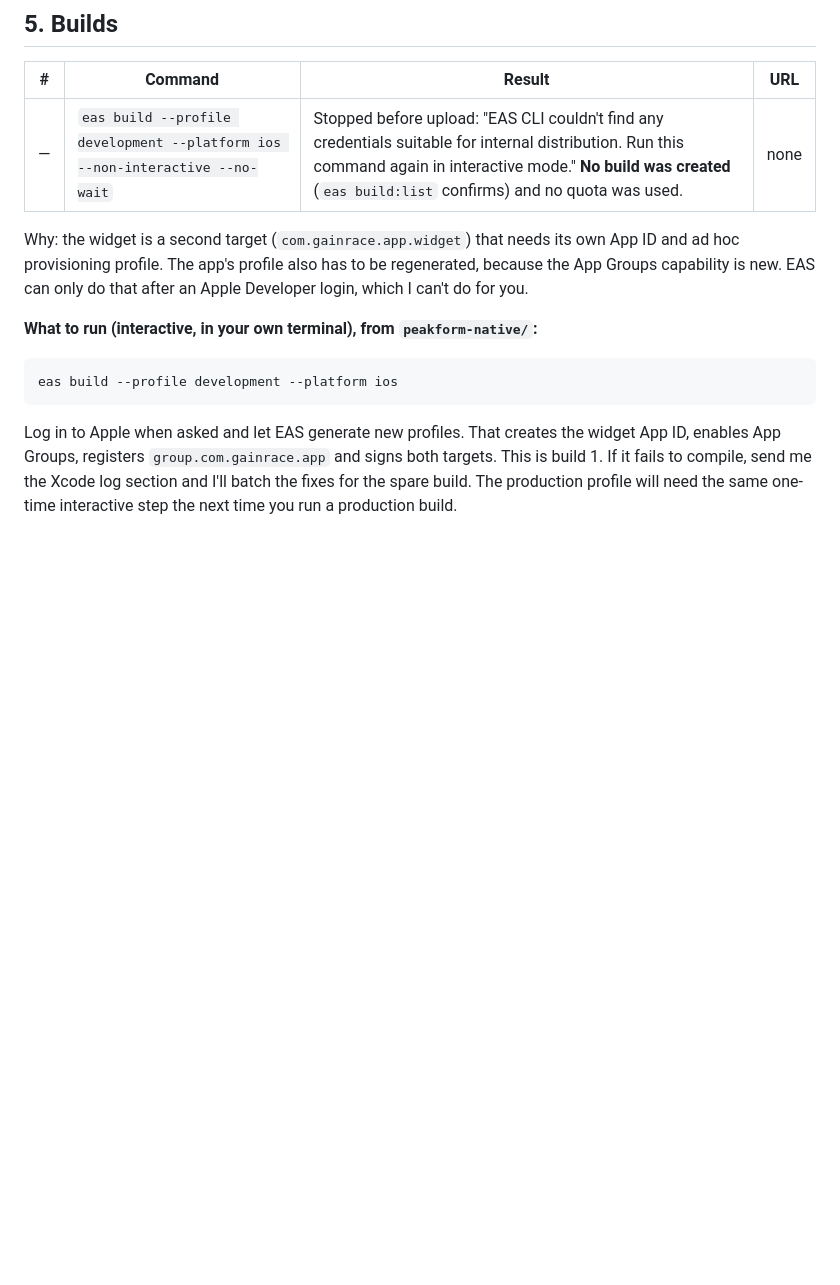
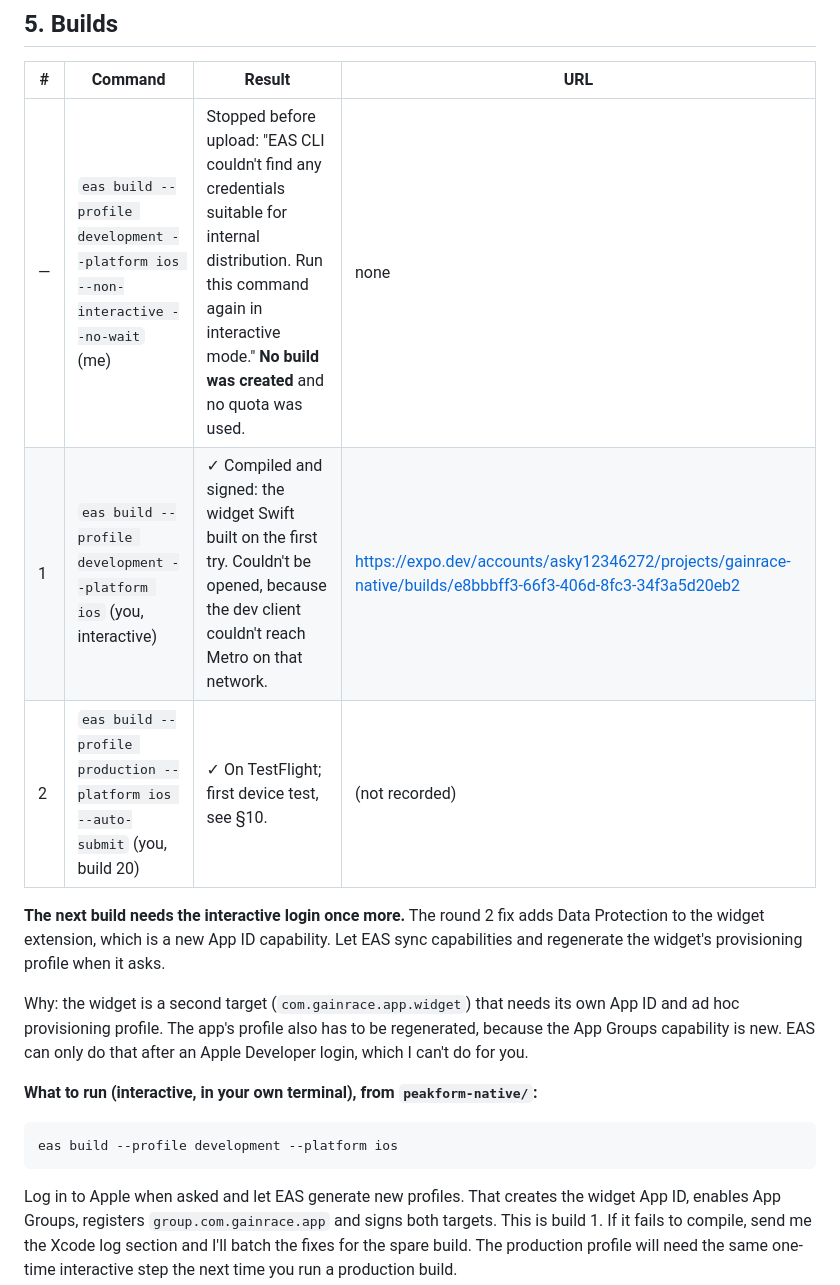
Before and after one commit to AndreiFoitos/formdashboard, a Markdown page: docs/widgets-phase1-report.md, the part around one of its changes. GitHub-like rendering; blank space fills up the shorter version.

```diff
--- a/docs/widgets-phase1-report.md
+++ b/docs/widgets-phase1-report.md
@@ -153,7 +153,14 @@ Changed:
 
 | # | Command | Result | URL |
 |---|---|---|---|
-| — | `eas build --profile development --platform ios --non-interactive --no-wait` | Stopped before upload: "EAS CLI couldn't find any credentials suitable for internal distribution. Run this command again in interactive mode." **No build was created** (`eas build:list` confirms) and no quota was used. | none |
+| — | `eas build --profile development --platform ios --non-interactive --no-wait` (me) | Stopped before upload: "EAS CLI couldn't find any credentials suitable for internal distribution. Run this command again in interactive mode." **No build was created** and no quota was used. | none |
+| 1 | `eas build --profile development --platform ios` (you, interactive) | ✓ Compiled and signed: the widget Swift built on the first try. Couldn't be opened, because the dev client couldn't reach Metro on that network. | https://expo.dev/accounts/asky12346272/projects/gainrace-native/builds/e8bbbff3-66f3-406d-8fc3-34f3a5d20eb2 |
+| 2 | `eas build --profile production --platform ios --auto-submit` (you, build 20) | ✓ On TestFlight; first device test, see §10. | (not recorded) |
+
+**The next build needs the interactive login once more.** The round 2 fix adds
+Data Protection to the widget extension, which is a new App ID capability. Let
+EAS sync capabilities and regenerate the widget's provisioning profile when it
+asks.
 
 Why: the widget is a second target (`com.gainrace.app.widget`) that needs its
 own App ID and ad hoc provisioning profile. The app's profile also has to be
```
Also changed, not shown: other parts of docs/widgets-phase1-report.md (+19 -0 lines).
